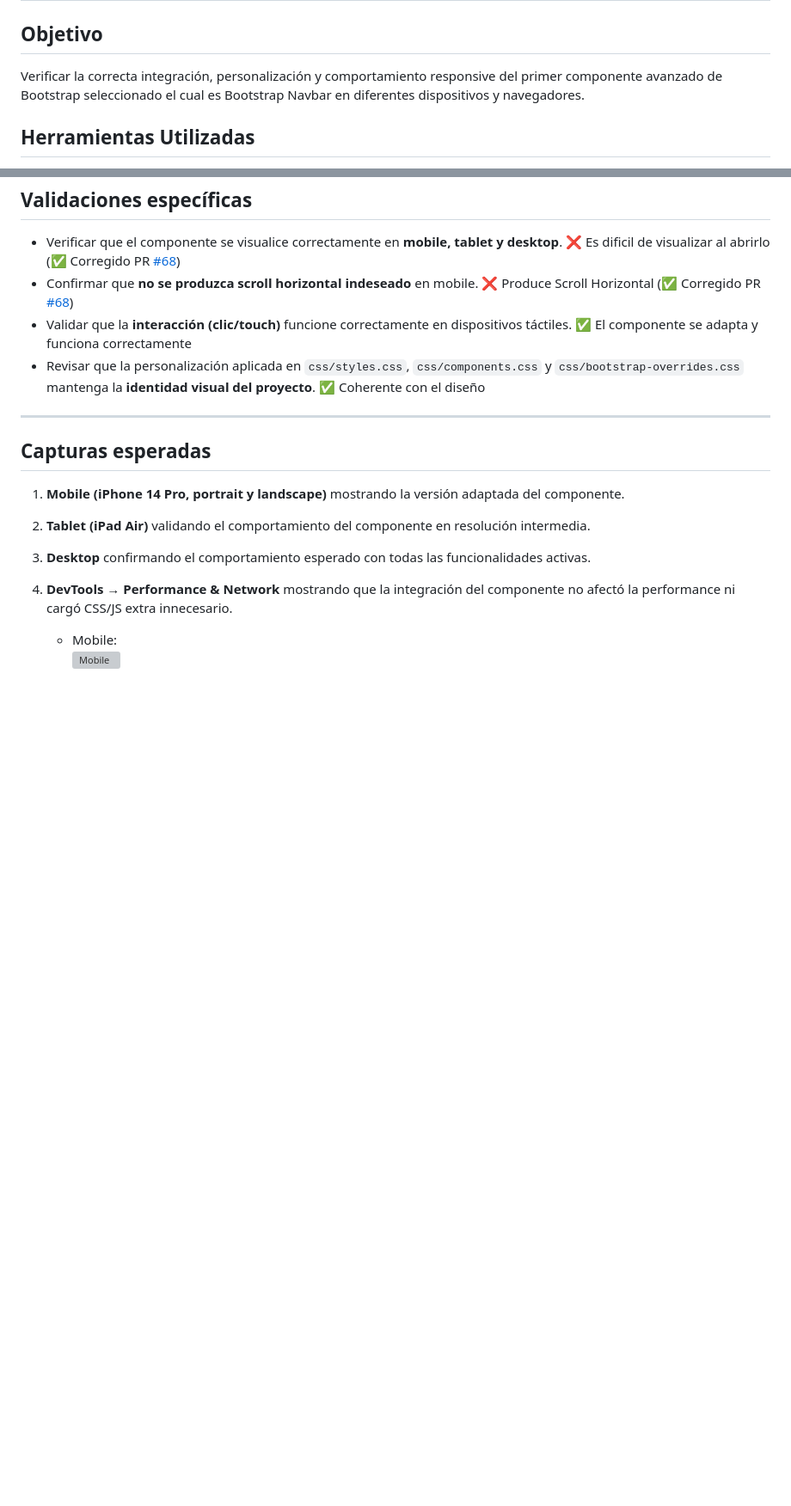
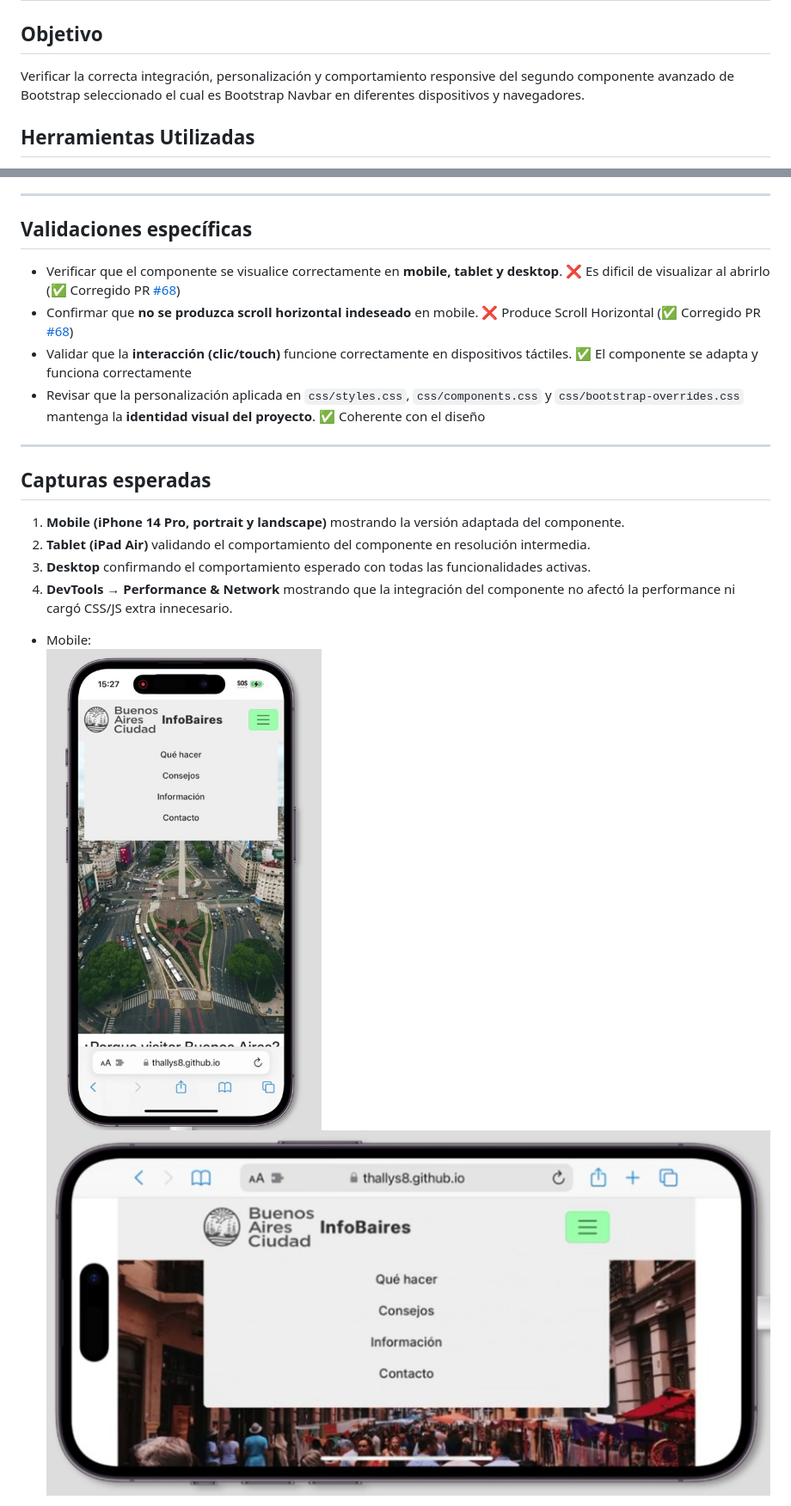
Before and after one commit to Thallys8/turismo-buenos-aires, a Markdown page: docs/03-testing/test-case-8.md, 2 parts joined by grey strips. Shown: that part at 86% size. Drawn GitHub-style; pictures changed too: docs/screenshots/t8-iphone-landscape.jpg (added), docs/screenshots/t8-iphone-portrait.jpg (added); blank space fills up the shorter version; grey boxes are pictures that could not be loaded.

Commit message:
correccion de los tests y capturas en browserstack

```diff
--- a/docs/03-testing/test-case-8.md
+++ b/docs/03-testing/test-case-8.md
@@ -1,7 +1,7 @@
 # Test Case 7: Responsive – Implementación de Componente Avanzado Bootstrap (Nav Bar)
 
 ## Objetivo
-Verificar la correcta integración, personalización y comportamiento responsive del primer componente avanzado de Bootstrap seleccionado el cual es Bootstrap Navbar en diferentes dispositivos y navegadores.
+Verificar la correcta integración, personalización y comportamiento responsive del segundo componente avanzado de Bootstrap seleccionado el cual es Bootstrap Navbar en diferentes dispositivos y navegadores.
 
 ## Herramientas Utilizadas
 - BrowserStack Mobile Testing
@@ -37,6 +37,7 @@ Verificar la correcta integración, personalización y comportamiento responsive
 3. **Desktop** confirmando el comportamiento esperado con todas las funcionalidades activas.
 4. **DevTools → Performance & Network** mostrando que la integración del componente no afectó la performance ni cargó CSS/JS extra innecesario.
 
-   - Mobile:
-     ![Mobile](../screenshots/t8-mobile-comp-navbar.png)
+- Mobile:
+![portrait iphone](../screenshots/t8-iphone-portrait.jpg)
+![landscape iphone](../screenshots/t8-iphone-landscape.jpg)
 
```
Also changed, not shown: other parts of docs/03-testing/test-case-8.md (+7 -6 lines), docs/screenshots/t8-ipad-landscape.png (added), docs/screenshots/t8-ipad-portrait.jpg (added), 1 other file.
